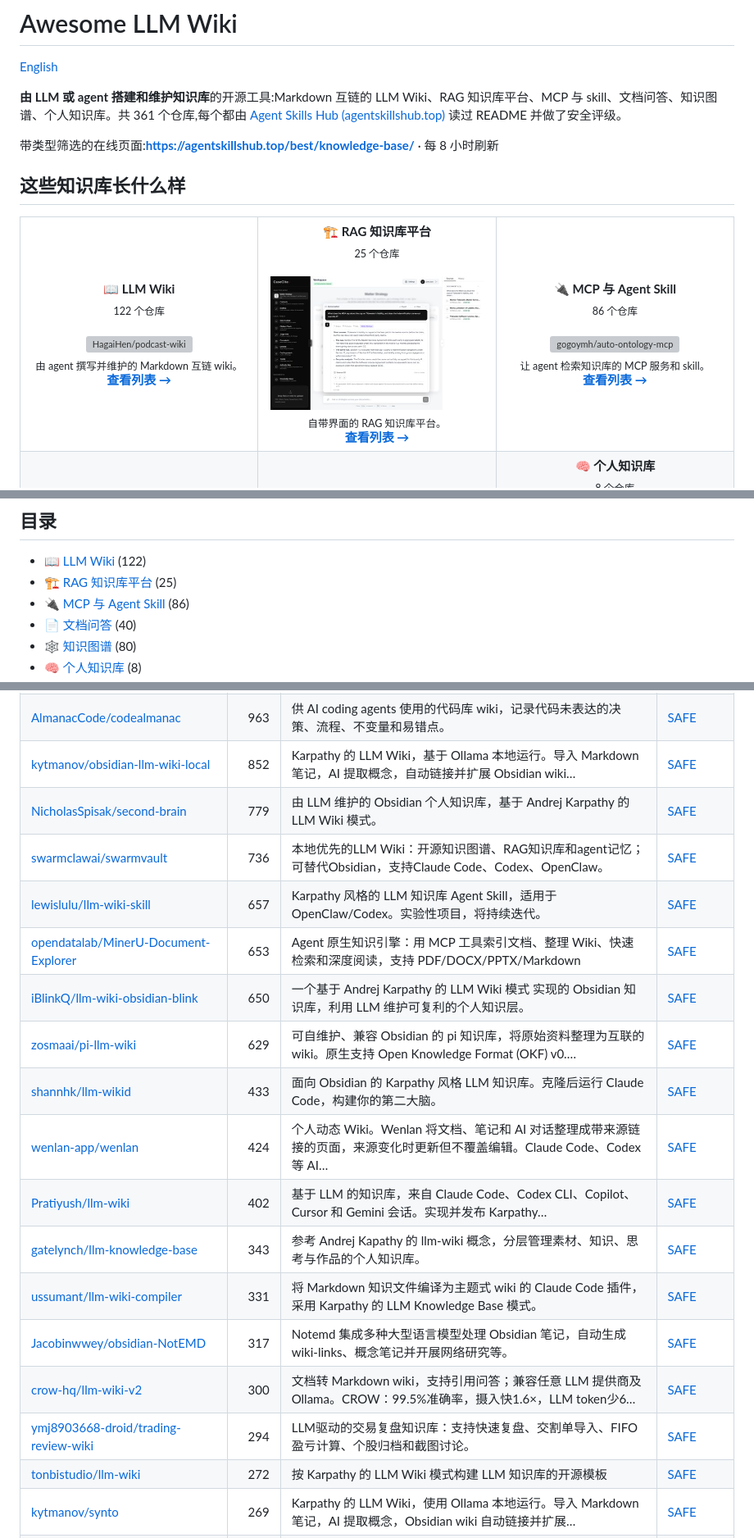
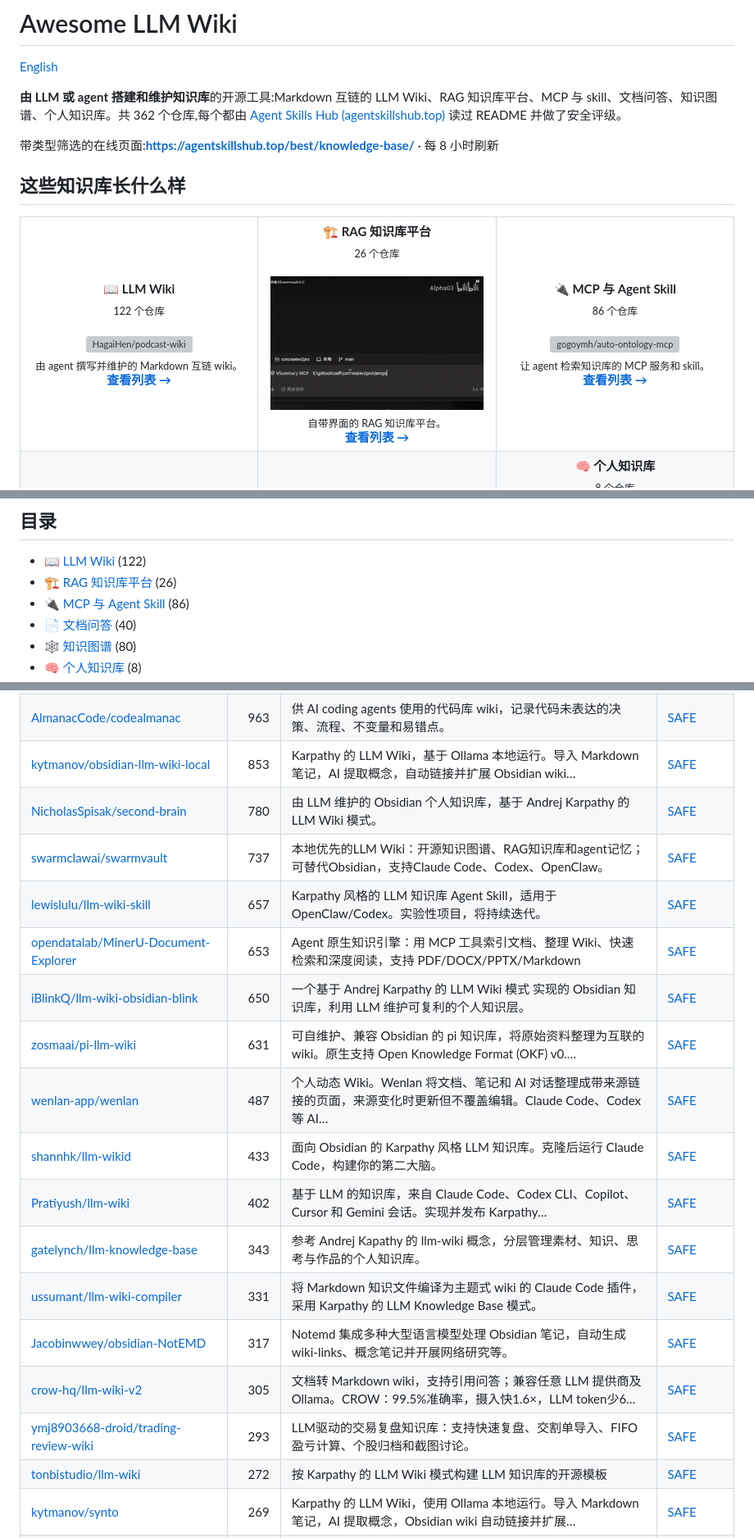
Before and after one commit to zhuyansen/awesome-llm-wiki, a Markdown page: README.zh-CN.md, 3 parts joined by grey strips. Shown at 82% size. Rendered like a GitHub page; pictures changed too: assets/previews/alpha03123__vsummary.gif (added); grey boxes are pictures that could not be loaded.

```diff
--- a/README.zh-CN.md
+++ b/README.zh-CN.md
@@ -2,7 +2,7 @@
 
 [English](README.md)
 
-**由 LLM 或 agent 搭建和维护知识库**的开源工具:Markdown 互链的 LLM Wiki、RAG 知识库平台、MCP 与 skill、文档问答、知识图谱、个人知识库。共 361 个仓库,每个都由 [Agent Skills Hub (agentskillshub.top)](https://agentskillshub.top) 读过 README 并做了安全评级。
+**由 LLM 或 agent 搭建和维护知识库**的开源工具:Markdown 互链的 LLM Wiki、RAG 知识库平台、MCP 与 skill、文档问答、知识图谱、个人知识库。共 362 个仓库,每个都由 [Agent Skills Hub (agentskillshub.top)](https://agentskillshub.top) 读过 README 并做了安全评级。
 
 带类型筛选的在线页面:**[https://agentskillshub.top/best/knowledge-base/](https://agentskillshub.top/best/knowledge-base/)** · 每 8 小时刷新
 
@@ -11,7 +11,7 @@
 <table>
 <tr>
 <td align="center" valign="top" width="33%"><b>📖 LLM Wiki</b><br><sub>122 个仓库</sub><br><br><a href="https://github.com/HagaiHen/podcast-wiki"><img src="assets/previews/HagaiHen__podcast-wiki.gif" width="260" alt="HagaiHen/podcast-wiki"></a><br><sub>由 agent 撰写并维护的 Markdown 互链 wiki。</sub><br><a href="#type-llm_wiki"><b>查看列表 →</b></a></td>
-<td align="center" valign="top" width="33%"><b>🏗 RAG 知识库平台</b><br><sub>25 个仓库</sub><br><br><a href="https://github.com/thomasunise/casecite"><img src="assets/previews/thomasunise__casecite.jpg" width="260" alt="thomasunise/casecite"></a><br><sub>自带界面的 RAG 知识库平台。</sub><br><a href="#type-rag_platform"><b>查看列表 →</b></a></td>
+<td align="center" valign="top" width="33%"><b>🏗 RAG 知识库平台</b><br><sub>26 个仓库</sub><br><br><a href="https://github.com/alpha03123/vsummary"><img src="assets/previews/alpha03123__vsummary.gif" width="260" alt="alpha03123/vsummary"></a><br><sub>自带界面的 RAG 知识库平台。</sub><br><a href="#type-rag_platform"><b>查看列表 →</b></a></td>
 <td align="center" valign="top" width="33%"><b>🔌 MCP 与 Agent Skill</b><br><sub>86 个仓库</sub><br><br><a href="https://github.com/gogoymh/auto-ontology-mcp"><img src="assets/previews/gogoymh__auto-ontology-mcp.gif" width="260" alt="gogoymh/auto-ontology-mcp"></a><br><sub>让 agent 检索知识库的 MCP 服务和 skill。</sub><br><a href="#type-mcp"><b>查看列表 →</b></a></td>
 </tr>
 <tr>
@@ -24,7 +24,7 @@
 ## 目录
 
 - [📖 LLM Wiki](#type-llm_wiki) (122)
-- [🏗 RAG 知识库平台](#type-rag_platform) (25)
+- [🏗 RAG 知识库平台](#type-rag_platform) (26)
 - [🔌 MCP 与 Agent Skill](#type-mcp) (86)
 - [📄 文档问答](#type-docs_qa) (40)
 - [🕸 知识图谱](#type-graph) (80)
@@ -72,21 +72,21 @@
 | [917Dhj/DeepPaperNote](https://github.com/917Dhj/DeepPaperNote) | 1.4k | 把一篇密集论文整理成值得保留的 Obsidian 笔记：按领域方式阅读，关联库中论文，服务自己的研究。适用于 Claude Code、Codex、Cursor… | [SAFE](https://agentskillshub.top/skill/917Dhj/DeepPaperNote/) |
 | [coleam00/claude-memory-compiler](https://github.com/coleam00/claude-memory-compiler) | 1.3k | 为 Claude Code 提供随代码库演进的记忆：Hooks 自动记录会话，Claude Agent SDK 提取决策和经验，LLM 编译器整理结构化、交叉… | [SAFE](https://agentskillshub.top/skill/coleam00/claude-memory-compiler/) |
 | [AlmanacCode/codealmanac](https://github.com/AlmanacCode/codealmanac) | 963 | 供 AI coding agents 使用的代码库 wiki，记录代码未表达的决策、流程、不变量和易错点。 | [SAFE](https://agentskillshub.top/skill/AlmanacCode/codealmanac/) |
-| [kytmanov/obsidian-llm-wiki-local](https://github.com/kytmanov/obsidian-llm-wiki-local) | 852 | Karpathy 的 LLM Wiki，基于 Ollama 本地运行。导入 Markdown 笔记，AI 提取概念，自动链接并扩展 Obsidian wiki… | [SAFE](https://agentskillshub.top/skill/kytmanov/obsidian-llm-wiki-local/) |
-| [NicholasSpisak/second-brain](https://github.com/NicholasSpisak/second-brain) | 779 | 由 LLM 维护的 Obsidian 个人知识库，基于 Andrej Karpathy 的 LLM Wiki 模式。 | [SAFE](https://agentskillshub.top/skill/NicholasSpisak/second-brain/) |
-| [swarmclawai/swarmvault](https://github.com/swarmclawai/swarmvault) | 736 | 本地优先的LLM Wiki：开源知识图谱、RAG知识库和agent记忆；可替代Obsidian，支持Claude Code、Codex、OpenClaw。 | [SAFE](https://agentskillshub.top/skill/swarmclawai/swarmvault/) |
+| [kytmanov/obsidian-llm-wiki-local](https://github.com/kytmanov/obsidian-llm-wiki-local) | 853 | Karpathy 的 LLM Wiki，基于 Ollama 本地运行。导入 Markdown 笔记，AI 提取概念，自动链接并扩展 Obsidian wiki… | [SAFE](https://agentskillshub.top/skill/kytmanov/obsidian-llm-wiki-local/) |
+| [NicholasSpisak/second-brain](https://github.com/NicholasSpisak/second-brain) | 780 | 由 LLM 维护的 Obsidian 个人知识库，基于 Andrej Karpathy 的 LLM Wiki 模式。 | [SAFE](https://agentskillshub.top/skill/NicholasSpisak/second-brain/) |
+| [swarmclawai/swarmvault](https://github.com/swarmclawai/swarmvault) | 737 | 本地优先的LLM Wiki：开源知识图谱、RAG知识库和agent记忆；可替代Obsidian，支持Claude Code、Codex、OpenClaw。 | [SAFE](https://agentskillshub.top/skill/swarmclawai/swarmvault/) |
 | [lewislulu/llm-wiki-skill](https://github.com/lewislulu/llm-wiki-skill) | 657 | Karpathy 风格的 LLM 知识库 Agent Skill，适用于 OpenClaw/Codex。实验性项目，将持续迭代。 | [SAFE](https://agentskillshub.top/skill/lewislulu/llm-wiki-skill/) |
 | [opendatalab/MinerU-Document-Explorer](https://github.com/opendatalab/MinerU-Document-Explorer) | 653 | Agent 原生知识引擎：用 MCP 工具索引文档、整理 Wiki、快速检索和深度阅读，支持 PDF/DOCX/PPTX/Markdown | [SAFE](https://agentskillshub.top/skill/opendatalab/MinerU-Document-Explorer/) |
 | [iBlinkQ/llm-wiki-obsidian-blink](https://github.com/iBlinkQ/llm-wiki-obsidian-blink) | 650 | 一个基于 Andrej Karpathy 的 LLM Wiki 模式 实现的 Obsidian 知识库，利用 LLM 维护可复利的个人知识层。 | [SAFE](https://agentskillshub.top/skill/iBlinkQ/llm-wiki-obsidian-blink/) |
-| [zosmaai/pi-llm-wiki](https://github.com/zosmaai/pi-llm-wiki) | 629 | 可自维护、兼容 Obsidian 的 pi 知识库，将原始资料整理为互联的 wiki。原生支持 Open Knowledge Format (OKF) v0.… | [SAFE](https://agentskillshub.top/skill/zosmaai/pi-llm-wiki/) |
+| [zosmaai/pi-llm-wiki](https://github.com/zosmaai/pi-llm-wiki) | 631 | 可自维护、兼容 Obsidian 的 pi 知识库，将原始资料整理为互联的 wiki。原生支持 Open Knowledge Format (OKF) v0.… | [SAFE](https://agentskillshub.top/skill/zosmaai/pi-llm-wiki/) |
+| [wenlan-app/wenlan](https://github.com/wenlan-app/wenlan) | 487 | 个人动态 Wiki。Wenlan 将文档、笔记和 AI 对话整理成带来源链接的页面，来源变化时更新但不覆盖编辑。Claude Code、Codex 等 AI… | [SAFE](https://agentskillshub.top/skill/wenlan-app/wenlan/) |
 | [shannhk/llm-wikid](https://github.com/shannhk/llm-wikid) | 433 | 面向 Obsidian 的 Karpathy 风格 LLM 知识库。克隆后运行 Claude Code，构建你的第二大脑。 | [SAFE](https://agentskillshub.top/skill/shannhk/llm-wikid/) |
-| [wenlan-app/wenlan](https://github.com/wenlan-app/wenlan) | 424 | 个人动态 Wiki。Wenlan 将文档、笔记和 AI 对话整理成带来源链接的页面，来源变化时更新但不覆盖编辑。Claude Code、Codex 等 AI… | [SAFE](https://agentskillshub.top/skill/wenlan-app/wenlan/) |
 | [Pratiyush/llm-wiki](https://github.com/Pratiyush/llm-wiki) | 402 | 基于 LLM 的知识库，来自 Claude Code、Codex CLI、Copilot、Cursor 和 Gemini 会话。实现并发布 Karpathy… | [SAFE](https://agentskillshub.top/skill/Pratiyush/llm-wiki/) |
 | [gatelynch/llm-knowledge-base](https://github.com/gatelynch/llm-knowledge-base) | 343 | 参考 Andrej Kapathy 的 llm-wiki 概念，分层管理素材、知识、思考与作品的个人知识库。 | [SAFE](https://agentskillshub.top/skill/gatelynch/llm-knowledge-base/) |
 | [ussumant/llm-wiki-compiler](https://github.com/ussumant/llm-wiki-compiler) | 331 | 将 Markdown 知识文件编译为主题式 wiki 的 Claude Code 插件，采用 Karpathy 的 LLM Knowledge Base 模式。 | [SAFE](https://agentskillshub.top/skill/ussumant/llm-wiki-compiler/) |
 | [Jacobinwwey/obsidian-NotEMD](https://github.com/Jacobinwwey/obsidian-NotEMD) | 317 | Notemd 集成多种大型语言模型处理 Obsidian 笔记，自动生成 wiki-links、概念笔记并开展网络研究等。 | [SAFE](https://agentskillshub.top/skill/Jacobinwwey/obsidian-NotEMD/) |
-| [crow-hq/llm-wiki-v2](https://github.com/crow-hq/llm-wiki-v2) | 300 | 文档转 Markdown wiki，支持引用问答；兼容任意 LLM 提供商及 Ollama。CROW：99.5%准确率，摄入快1.6×，LLM token少6… | [SAFE](https://agentskillshub.top/skill/crow-hq/llm-wiki-v2/) |
-| [ymj8903668-droid/trading-review-wiki](https://github.com/ymj8903668-droid/trading-review-wiki) | 294 | LLM驱动的交易复盘知识库：支持快速复盘、交割单导入、FIFO盈亏计算、个股归档和截图讨论。 | [SAFE](https://agentskillshub.top/skill/ymj8903668-droid/trading-review-wiki/) |
+| [crow-hq/llm-wiki-v2](https://github.com/crow-hq/llm-wiki-v2) | 305 | 文档转 Markdown wiki，支持引用问答；兼容任意 LLM 提供商及 Ollama。CROW：99.5%准确率，摄入快1.6×，LLM token少6… | [SAFE](https://agentskillshub.top/skill/crow-hq/llm-wiki-v2/) |
+| [ymj8903668-droid/trading-review-wiki](https://github.com/ymj8903668-droid/trading-review-wiki) | 293 | LLM驱动的交易复盘知识库：支持快速复盘、交割单导入、FIFO盈亏计算、个股归档和截图讨论。 | [SAFE](https://agentskillshub.top/skill/ymj8903668-droid/trading-review-wiki/) |
 | [tonbistudio/llm-wiki](https://github.com/tonbistudio/llm-wiki) | 272 | 按 Karpathy 的 LLM Wiki 模式构建 LLM 知识库的开源模板 | [SAFE](https://agentskillshub.top/skill/tonbistudio/llm-wiki/) |
 | [kytmanov/synto](https://github.com/kytmanov/synto) | 269 | Karpathy 的 LLM Wiki，使用 Ollama 本地运行。导入 Markdown 笔记，AI 提取概念，Obsidian wiki 自动链接并扩展… | [SAFE](https://agentskillshub.top/skill/kytmanov/synto/) |
 | [luotwo/llm-wiki](https://github.com/luotwo/llm-wiki) | 229 | LLM Wiki - 用 LLM 构建持续积累的个人知识库，含 Claude Code Skill 和实战经验 | [SAFE](https://agentskillshub.top/skill/luotwo/llm-wiki/) |
```
Also changed, not shown: other parts of README.zh-CN.md (+47 -45 lines), README.md (+57 -55 lines), assets/previews/NOTICE.md (+1 -0 lines), assets/previews/alpha03123__vsummary.jpg (added), 2 other files.
